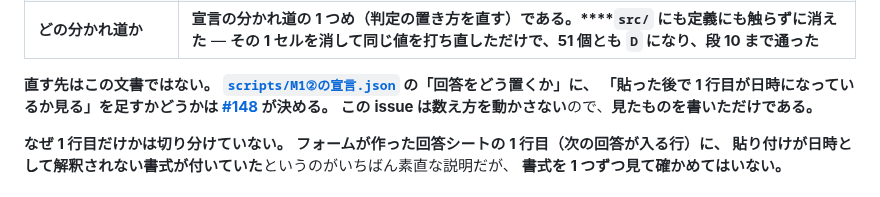
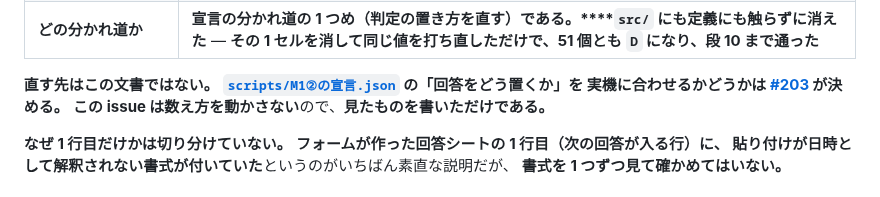
Before and after one commit to jun-eg/school-festival-shift, a Markdown page: src/real-device-log.md, the part around the change. Drawn GitHub-style.

Commit message:
docs: 宣言の置き方の直し先を #203 に向ける

```diff
--- a/src/real-device-log.md
+++ b/src/real-device-log.md
@@ -493,8 +493,8 @@ at callStep(core:113:30) at build(core:120:18) at run(shell:135:18)
 | **止まったのは判定の入力の置き方である** | [`scripts/M1②の宣言.json`](../scripts/M1②の宣言.json) の「回答をどう置くか」は **「タイムスタンプは日時のセルとして置く（回答シートに貼れば日時になる）」**と書いている。**実機では、貼っても 1 行目だけ日時にならなかった。****前提が 1 つ外れている** |
 | **どの分かれ道か** | **宣言の分かれ道の 1 つめ（判定の置き方を直す）である。****`src/` にも定義にも触らずに消えた** — **その 1 セルを消して同じ値を打ち直しただけで、51 個とも `D` になり、段 10 まで通った** |
 
-**直す先はこの文書ではない。** **[`scripts/M1②の宣言.json`](../scripts/M1②の宣言.json) の「回答をどう置くか」に、
-「貼った後で 1 行目が日時になっているか見る」を足すかどうかは [#148](https://github.com/jun-eg/school-festival-shift/issues/148) が決める。**
+**直す先はこの文書ではない。** **[`scripts/M1②の宣言.json`](../scripts/M1②の宣言.json) の「回答をどう置くか」を
+実機に合わせるかどうかは [#203](https://github.com/jun-eg/school-festival-shift/issues/203) が決める。**
 **この issue は数え方を動かさない**ので、**見たものを書いただけである。**
 
 **なぜ 1 行目だけかは切り分けていない。** **フォームが作った回答シートの 1 行目（次の回答が入る行）に、
```
